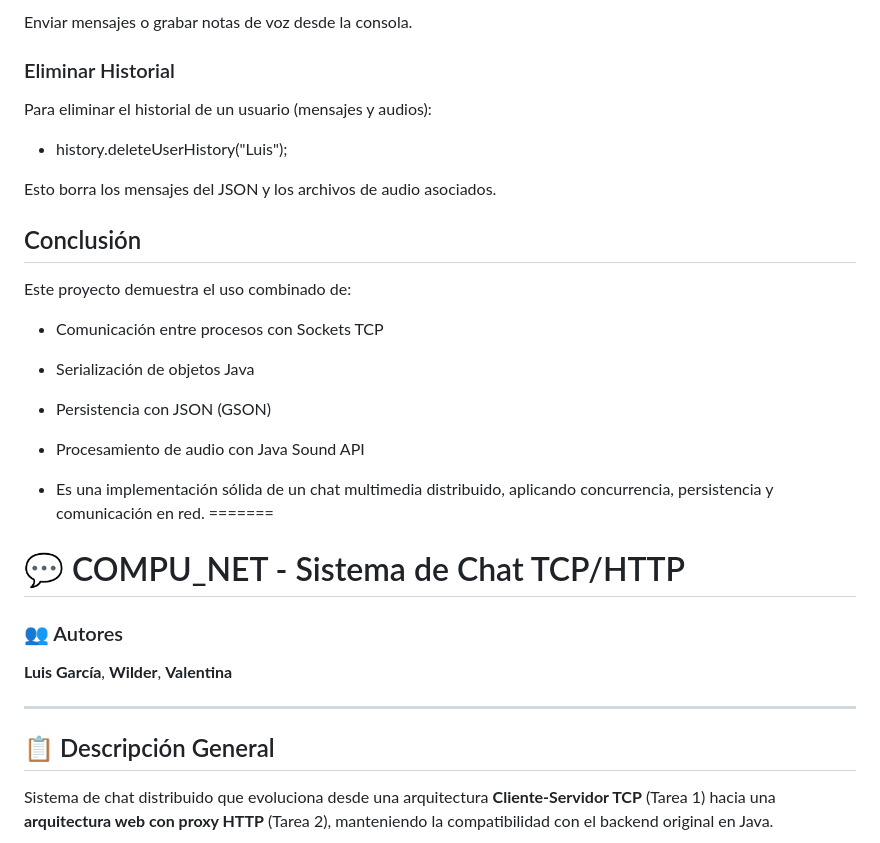
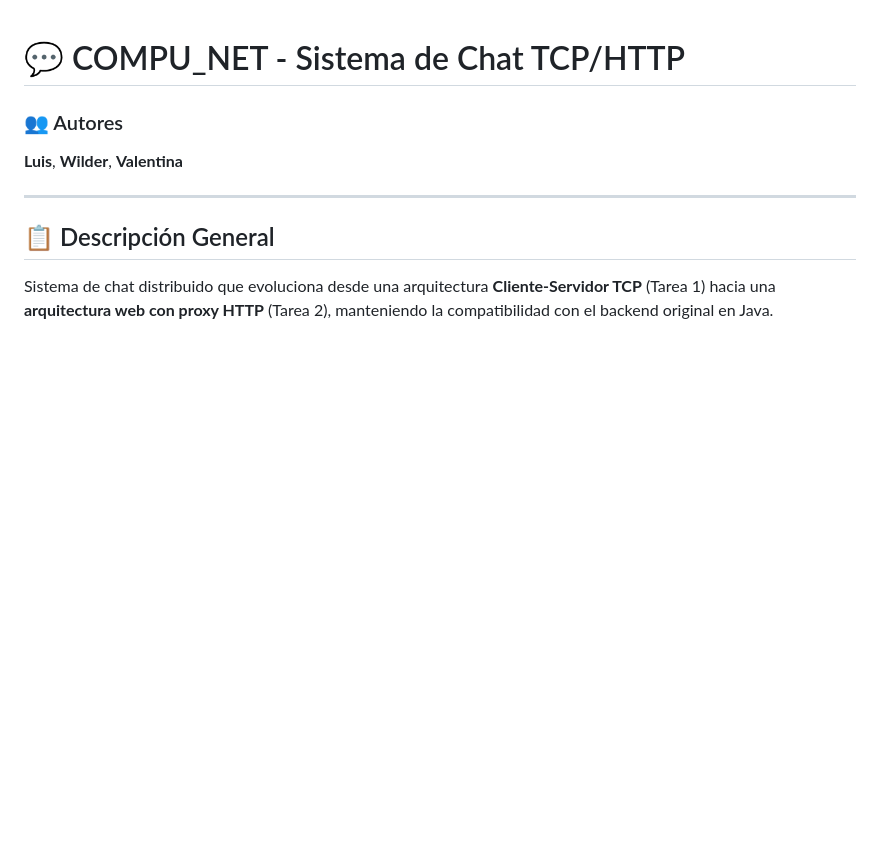
Before and after one commit to rashomon999/Compu_net, a Markdown page: README.md, the part around the change printed below. GitHub-like rendering; blank space fills up the shorter version.

Commit message:
Revise README for project details and authors
Updated project name, authors, and version information in README.

```diff
--- a/README.md
+++ b/README.md
@@ -172,31 +1,7 @@ Iniciar un cliente:
-Enviar mensajes o grabar notas de voz desde la consola.
-
-### Eliminar Historial
-
-Para eliminar el historial de un usuario (mensajes y audios):
-
-- history.deleteUserHistory("Luis");
-
-Esto borra los mensajes del JSON y los archivos de audio asociados.
-
-## Conclusión
-
-Este proyecto demuestra el uso combinado de:
-
-- Comunicación entre procesos con Sockets TCP
-
-- Serialización de objetos Java
-
-- Persistencia con JSON (GSON)
-
-- Procesamiento de audio con Java Sound API
-
-- Es una implementación sólida de un chat multimedia distribuido, aplicando concurrencia, persistencia y comunicación en red.
-=======
 # 💬 COMPU_NET - Sistema de Chat TCP/HTTP
 
 ### 👥 Autores
-**Luis García**, **Wilder**, **Valentina**
+**Luis**, **Wilder**, **Valentina**
 
 
 
```
Also changed, not shown: other parts of README.md (+0 -172 lines).
